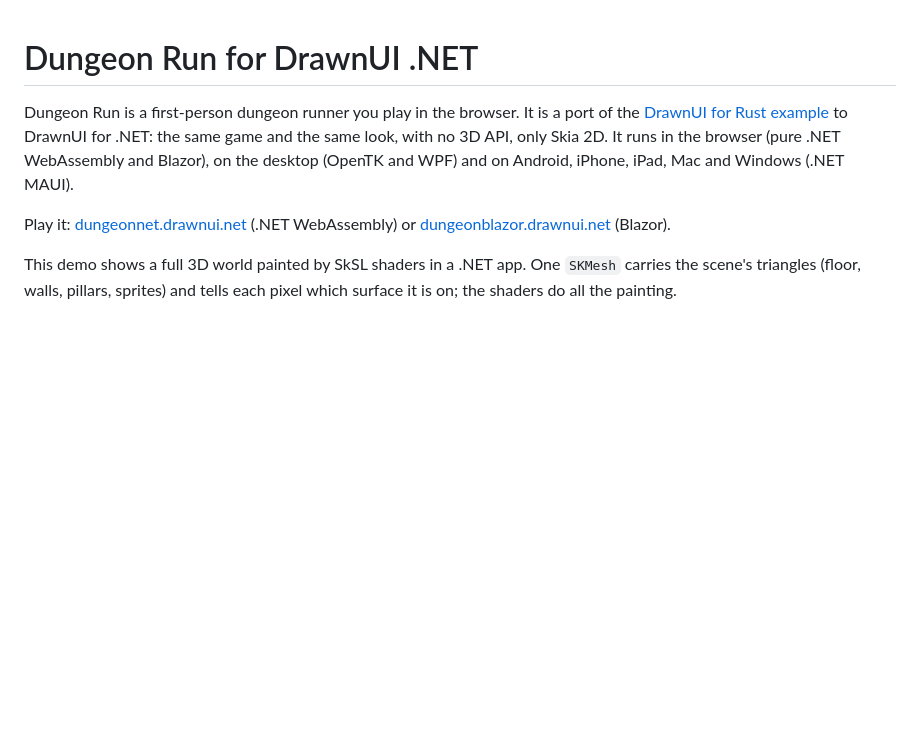
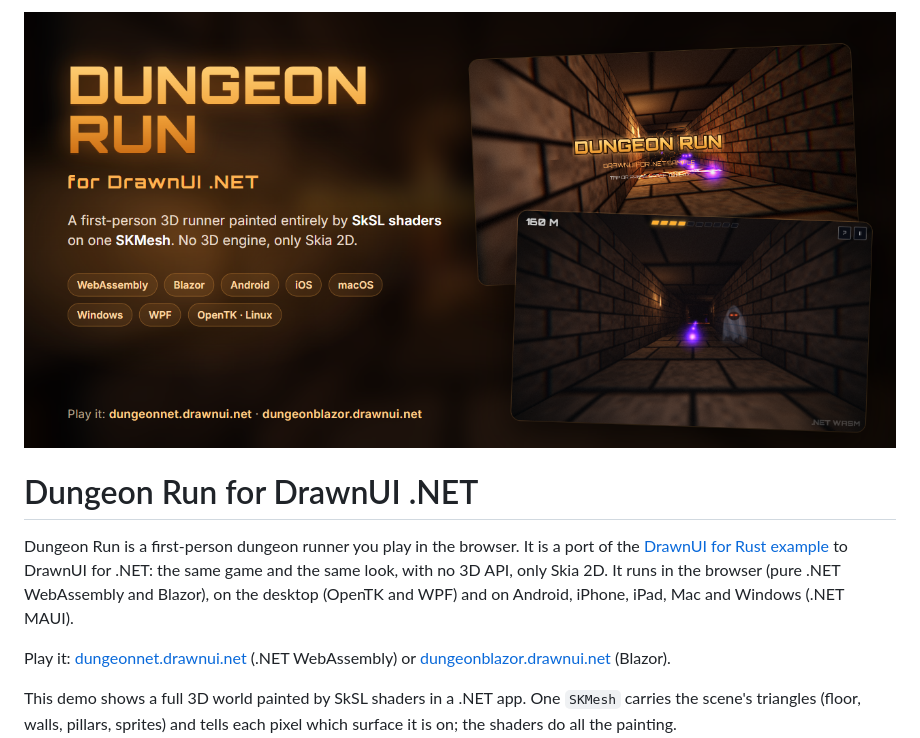
Before and after one commit to DrawnUi/DrawnUi.Dungeon.Net, a Markdown page: README.md, the part around the change. Rendered like a GitHub page; pictures changed too: assets/banner.png (added); blank space fills up the shorter version.

Commit message:
README: banner

```diff
--- a/README.md
+++ b/README.md
@@ -1,3 +1,5 @@
+![Dungeon Run for DrawnUI .NET](assets/banner.png)
+
 # Dungeon Run for DrawnUI .NET
 
 Dungeon Run is a first-person dungeon runner you play in the browser. It is a port of the
```
